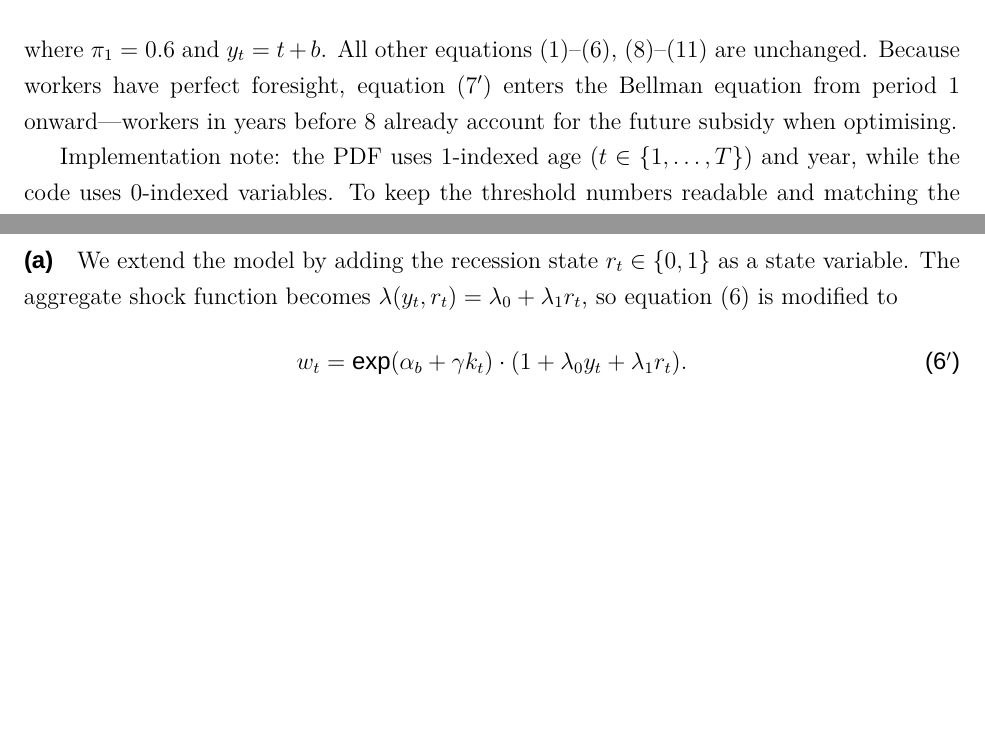
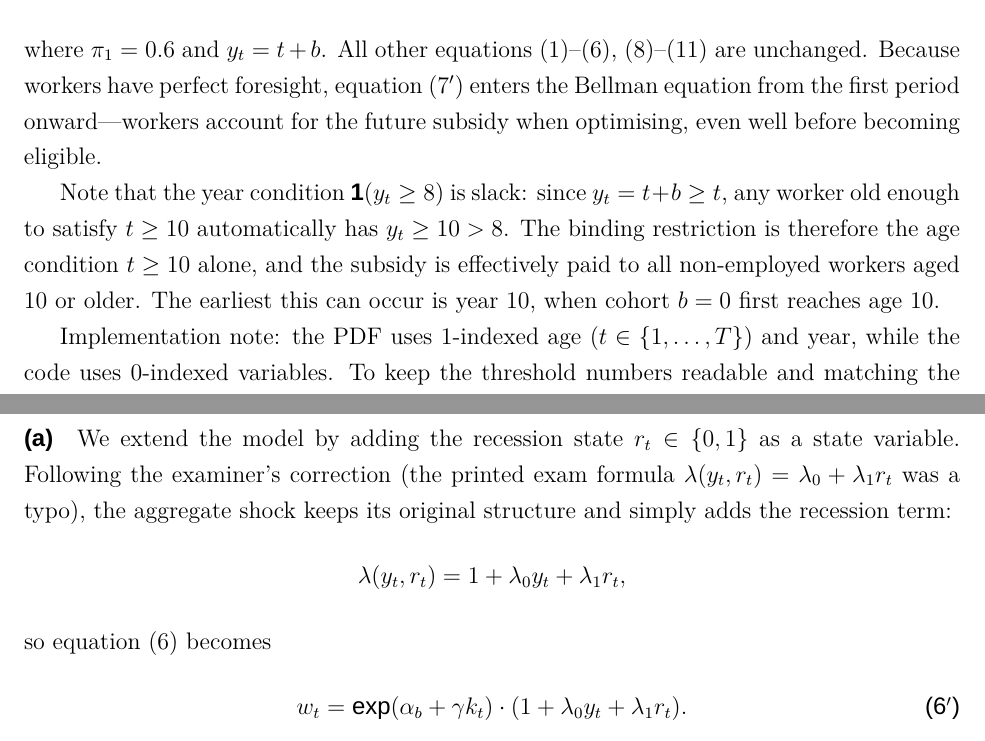
Before and after one commit to MarkusSkifter/HB---Exam, a LaTeX document (Setup/main.tex, which reads Afsnit/Q4.tex, Afsnit/Q7.tex): two parts of pages 6 and 10 of 12 before the commit and two parts of pages 6 and 11 of 13 after it, joined at a grey line, cut so that both start at the same text, the shorter picture padded with empty space. Compiled offline with XeLaTeX; a missing font is replaced by an installed copy or a similar font.

Commit message:
inconsistencies

```diff
--- a/Afsnit/Q4.tex
+++ b/Afsnit/Q4.tex
@@ -4,7 +4,9 @@
 \[
   \pi_t = \pi_0 + \pi_1 \cdot \mathbf{1}(t \geq 10) \cdot \mathbf{1}(y_t \geq 8), \tag{7$'$}
 \]
-where $\pi_1 = 0.6$ and $y_t = t + b$. All other equations (1)--(6), (8)--(11) are unchanged. Because workers have perfect foresight, equation (7$'$) enters the Bellman equation from period 1 onward---workers in years before 8 already account for the future subsidy when optimising.
+where $\pi_1 = 0.6$ and $y_t = t + b$. All other equations (1)--(6), (8)--(11) are unchanged. Because workers have perfect foresight, equation (7$'$) enters the Bellman equation from the first period onward---workers account for the future subsidy when optimising, even well before becoming eligible.
+
+Note that the year condition $\mathbf{1}(y_t \geq 8)$ is \emph{slack}: since $y_t = t + b \geq t$, any worker old enough to satisfy $t \geq 10$ automatically has $y_t \geq 10 > 8$. The binding restriction is therefore the age condition $t \geq 10$ alone, and the subsidy is effectively paid to all non-employed workers aged 10 or older. The earliest this can occur is year 10, when cohort $b=0$ first reaches age 10.
 
 \textit{Implementation note:} the PDF uses 1-indexed age ($t \in \{1,\ldots,T\}$) and year, while the code uses 0-indexed variables. To keep the threshold numbers readable and matching the PDF, the conditions are written as \texttt{(t+1) >= 10} and \texttt{(year+1) >= 8} in the code.
 
--- a/Afsnit/Q7.tex
+++ b/Afsnit/Q7.tex
@@ -1,6 +1,10 @@
 \section*{Question 7}
 
-\paragraph{(a)} We extend the model by adding the recession state $r_t \in \{0,1\}$ as a state variable. The aggregate shock function becomes $\lambda(y_t, r_t) = \lambda_0 + \lambda_1 r_t$, so equation (6) is modified to
+\paragraph{(a)} We extend the model by adding the recession state $r_t \in \{0,1\}$ as a state variable. Following the examiner's correction (the printed exam formula $\lambda(y_t,r_t)=\lambda_0+\lambda_1 r_t$ was a typo), the aggregate shock keeps its original structure and simply adds the recession term:
+\[
+  \lambda(y_t, r_t) = 1 + \lambda_0 y_t + \lambda_1 r_t,
+\]
+so equation (6) becomes
 \[
   w_t = \exp(\alpha_b + \gamma k_t)\cdot(1 + \lambda_0 y_t + \lambda_1 r_t). \tag{6$'$}
 \]
```
Also changed, not shown: Afsnit/Q4.tex (2 more changed lines).
